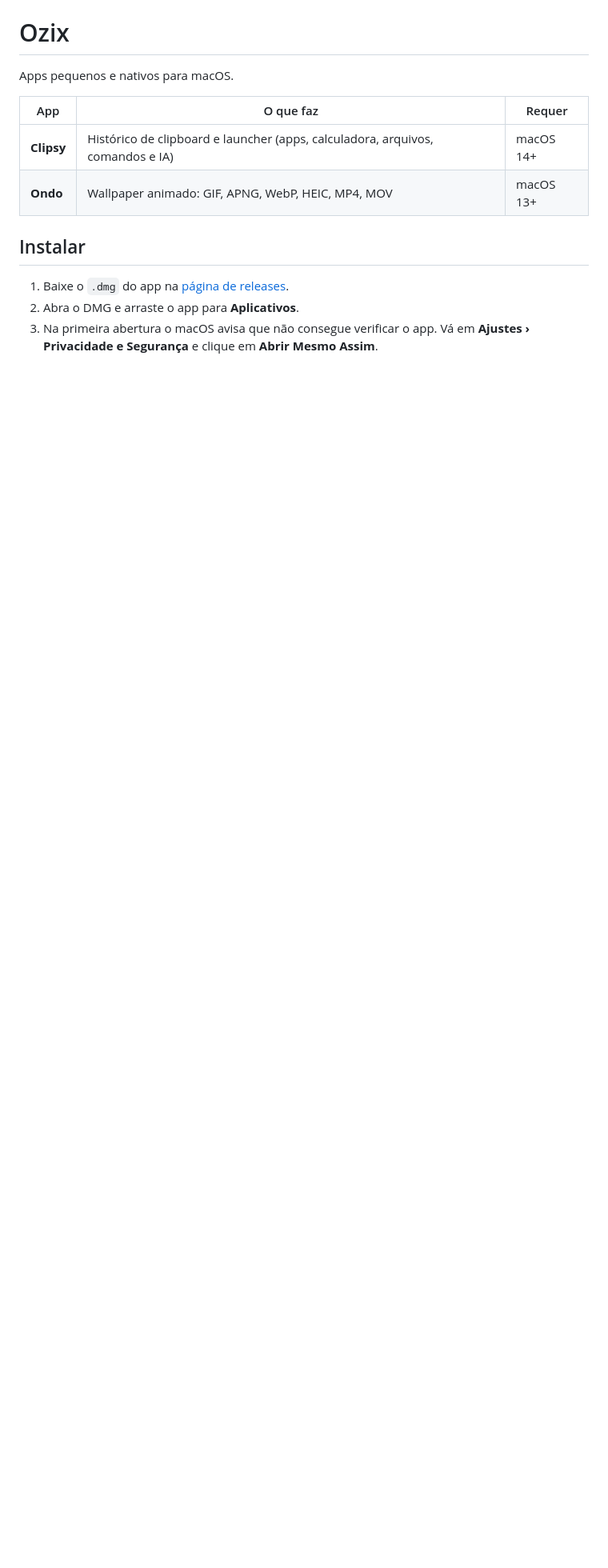
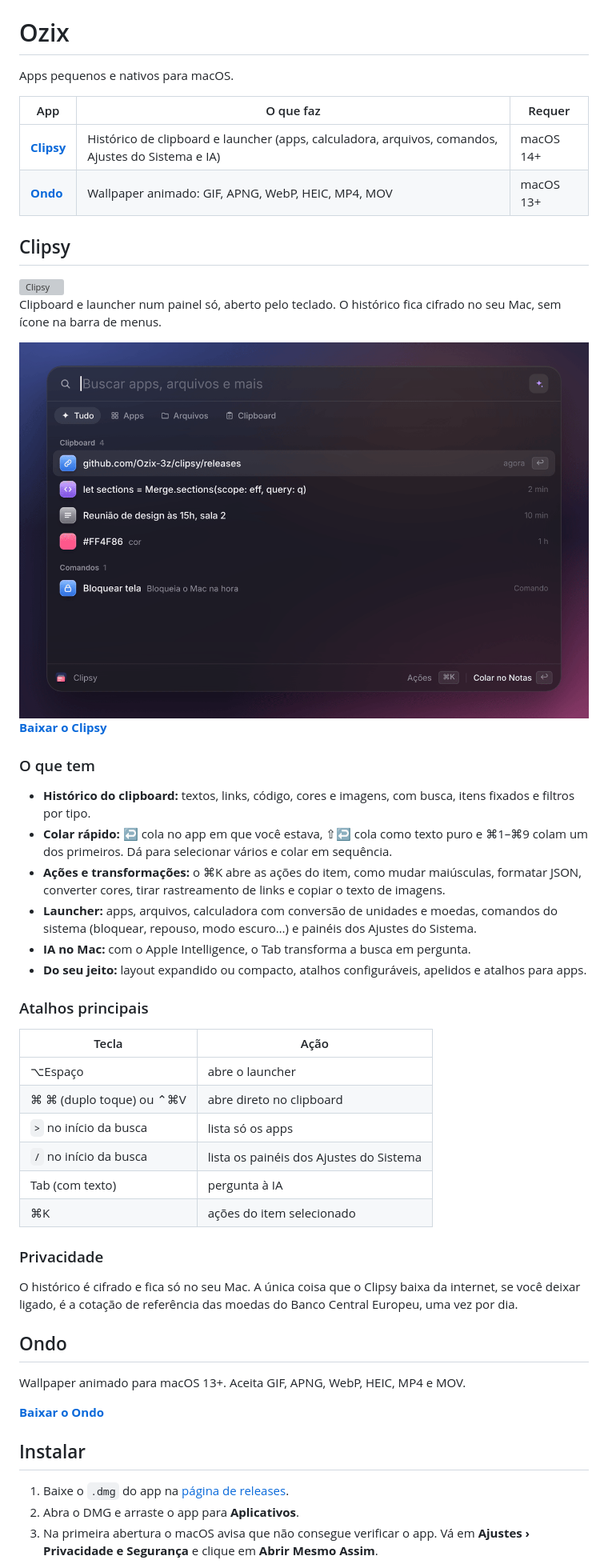
Before and after one commit to Ozix-3z/releases, a Markdown page: README.md, the part around the change. Shown at 80% size. Drawn GitHub-style; pictures changed too: clipsy/launcher.gif (added); blank space fills up the shorter version; grey boxes are pictures that could not be loaded.

Commit message:
docs: página do Clipsy no README com logo, GIF e recursos
Co-Authored-By: Claude Opus 5.5 <noreply@anthropic.com>
Claude-Session: https://claude.ai/code/session_01EUR5dQEmD2oooiyWS9hBUU

```diff
--- a/README.md
+++ b/README.md
@@ -4,8 +4,54 @@ Apps pequenos e nativos para macOS.
 
 | App | O que faz | Requer |
 |---|---|---|
-| **Clipsy** | Histórico de clipboard e launcher (apps, calculadora, arquivos, comandos e IA) | macOS 14+ |
-| **Ondo** | Wallpaper animado: GIF, APNG, WebP, HEIC, MP4, MOV | macOS 13+ |
+| [**Clipsy**](#clipsy) | Histórico de clipboard e launcher (apps, calculadora, arquivos, comandos, Ajustes do Sistema e IA) | macOS 14+ |
+| [**Ondo**](#ondo) | Wallpaper animado: GIF, APNG, WebP, HEIC, MP4, MOV | macOS 13+ |
+
+## Clipsy
+
+<picture>
+  <source media="(prefers-color-scheme: dark)" srcset="clipsy/logo-white.svg">
+  <img src="clipsy/logo.svg" height="64" alt="Clipsy">
+</picture>
+
+Clipboard e launcher num painel só, aberto pelo teclado. O histórico fica
+cifrado no seu Mac, sem ícone na barra de menus.
+
+<img src="clipsy/launcher.gif" width="830" alt="Launcher do Clipsy: o campo de busca com o cursor piscando, a busca por “tecl” e os resultados dos Ajustes do Sistema">
+
+**[Baixar o Clipsy](https://github.com/Ozix-3z/releases/releases?q=clipsy&expanded=true)**
+
+### O que tem
+
+- **Histórico do clipboard:** textos, links, código, cores e imagens, com busca, itens fixados e filtros por tipo.
+- **Colar rápido:** ↩ cola no app em que você estava, ⇧↩ cola como texto puro e ⌘1–⌘9 colam um dos primeiros. Dá para selecionar vários e colar em sequência.
+- **Ações e transformações:** o ⌘K abre as ações do item, como mudar maiúsculas, formatar JSON, converter cores, tirar rastreamento de links e copiar o texto de imagens.
+- **Launcher:** apps, arquivos, calculadora com conversão de unidades e moedas, comandos do sistema (bloquear, repouso, modo escuro…) e painéis dos Ajustes do Sistema.
+- **IA no Mac:** com o Apple Intelligence, o Tab transforma a busca em pergunta.
+- **Do seu jeito:** layout expandido ou compacto, atalhos configuráveis, apelidos e atalhos para apps.
+
+### Atalhos principais
+
+| Tecla | Ação |
+|---|---|
+| ⌥Espaço | abre o launcher |
+| ⌘ ⌘ (duplo toque) ou ⌃⌘V | abre direto no clipboard |
+| `>` no início da busca | lista só os apps |
+| `/` no início da busca | lista os painéis dos Ajustes do Sistema |
+| Tab (com texto) | pergunta à IA |
+| ⌘K | ações do item selecionado |
+
+### Privacidade
+
+O histórico é cifrado e fica só no seu Mac. A única coisa que o Clipsy baixa da
+internet, se você deixar ligado, é a cotação de referência das moedas do Banco
+Central Europeu, uma vez por dia.
+
+## Ondo
+
+Wallpaper animado para macOS 13+. Aceita GIF, APNG, WebP, HEIC, MP4 e MOV.
+
+**[Baixar o Ondo](https://github.com/Ozix-3z/releases/releases?q=ondo&expanded=true)**
 
 ## Instalar
 
```
Also changed, not shown: 2 other files.
